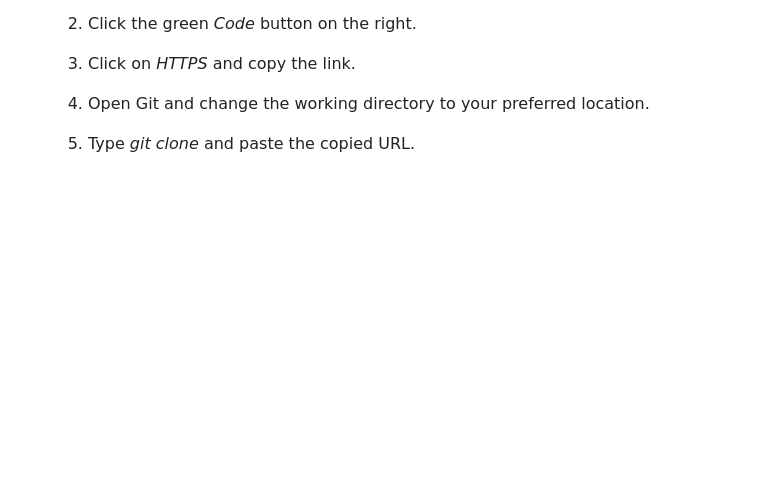
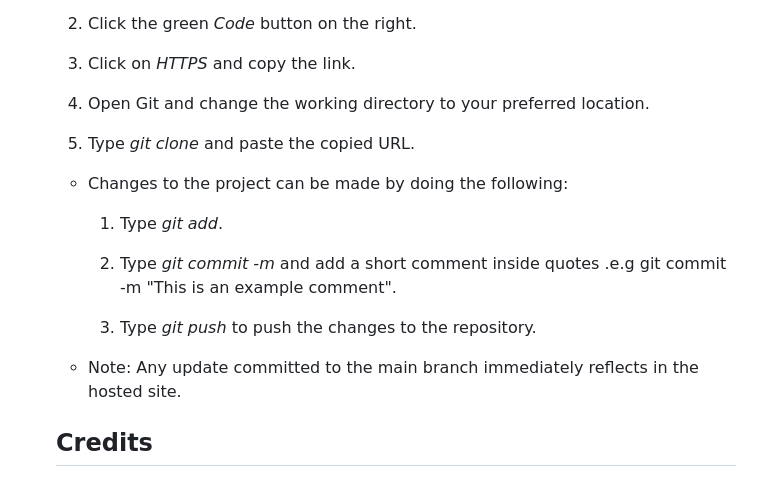
Before and after one commit to sategie/hangman-animals-game, a Markdown page: README.md, the part around the change. Rendered like a GitHub page; blank space fills up the shorter version.

Commit message:
Add steps on how to make commit changes to the repository in Readme

```diff
--- a/README.md
+++ b/README.md
@@ -149,3 +149,15 @@ The game was designed using only the Python language, hence it is not accessible
     4. Open Git and change the working directory to your preferred location.
 
     5. Type *git clone* and paste the copied URL.
+
+    - Changes to the project can be made by doing the following:
+
+        1. Type *git add*.
+
+        2. Type *git commit -m* and add a short comment inside quotes .e.g git commit -m "This is an example comment".
+
+        3. Type *git push* to push the changes to the repository.
+
+    * Note: Any update committed to the main branch immediately reflects in the hosted site.
+
+    ## Credits
```
